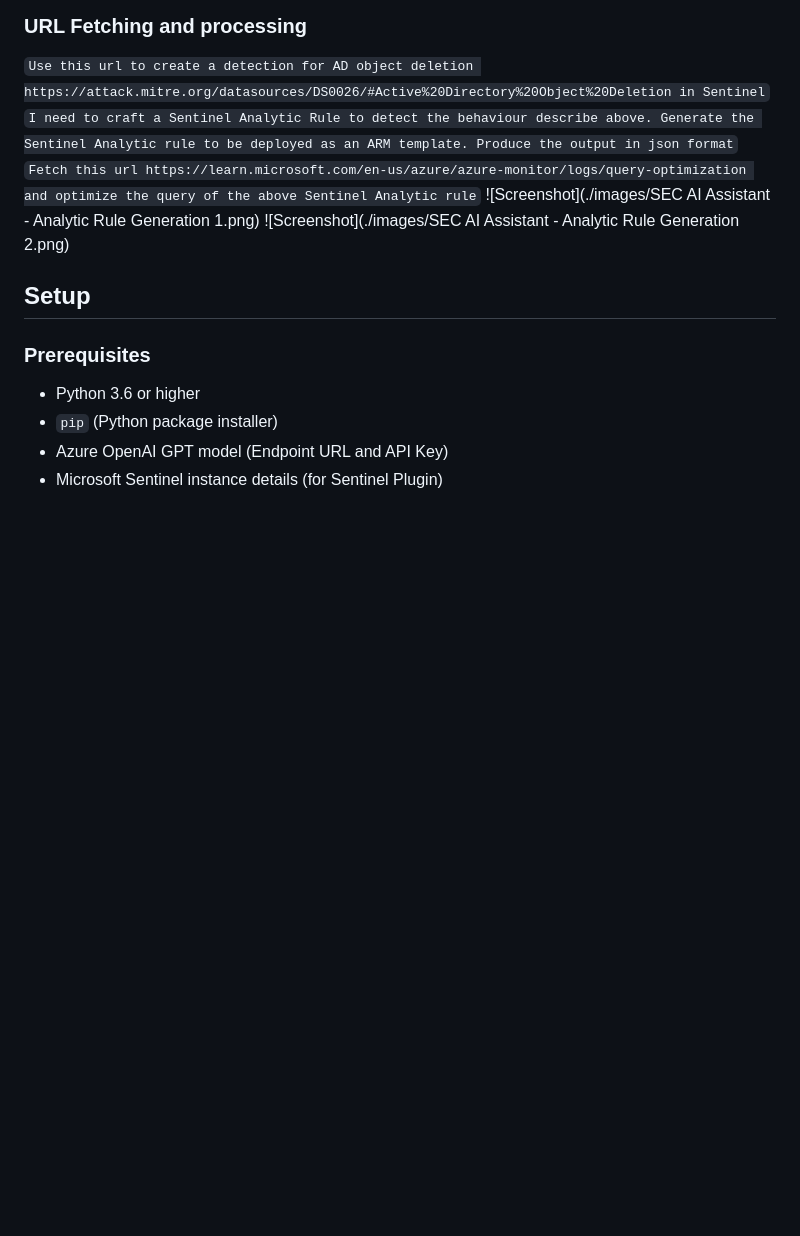
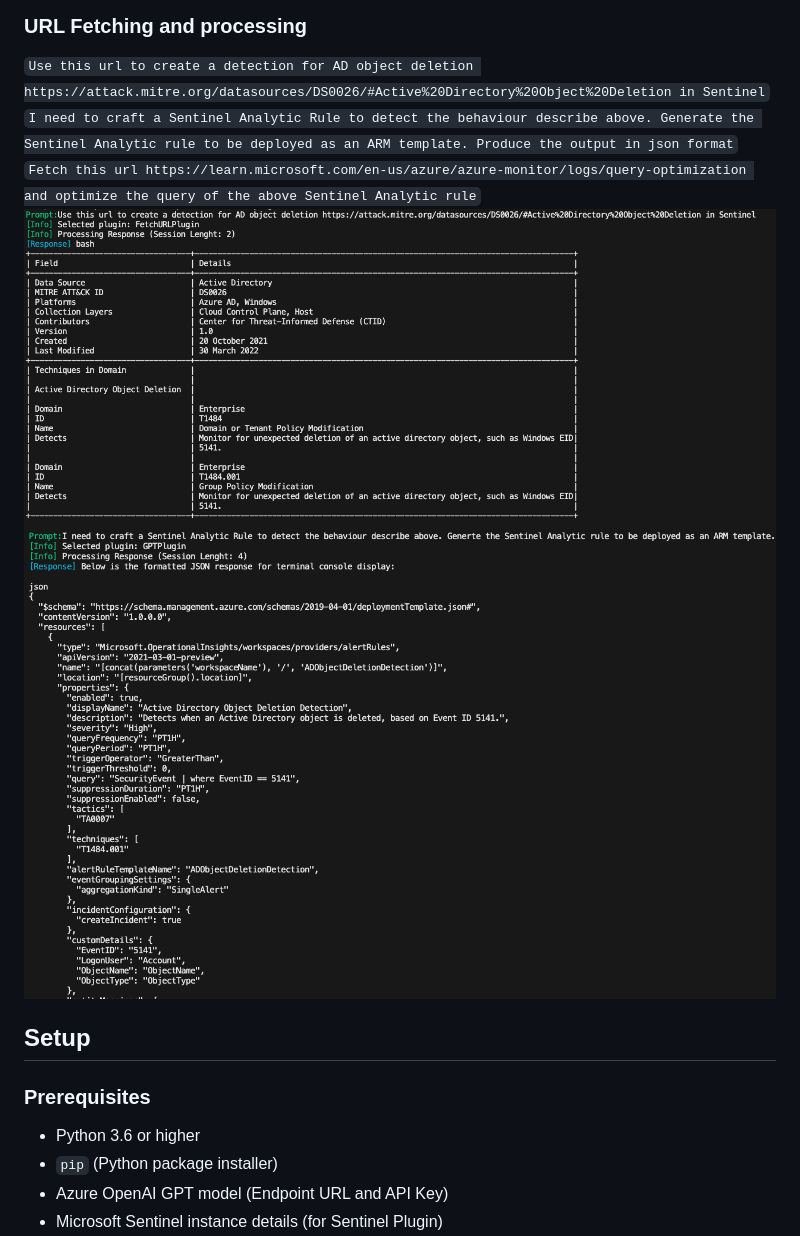
Before and after one commit to jguimera/SecAIAssistant, a Markdown page: README.md, the part around one of its changes. GitHub-like rendering; blank space fills up the shorter version.

```diff
--- a/README.md
+++ b/README.md
@@ -38,8 +38,8 @@ Below you can find some prompts inside a session:
 `Use this url to create a detection for AD object deletion https://attack.mitre.org/datasources/DS0026/#Active%20Directory%20Object%20Deletion in Sentinel`
 `I need to craft a Sentinel Analytic Rule to detect the behaviour describe above. Generate the Sentinel Analytic rule to be deployed as an ARM template. Produce the output in json format`
 `Fetch this url https://learn.microsoft.com/en-us/azure/azure-monitor/logs/query-optimization and optimize the query of the above Sentinel Analytic rule`
-![Screenshot](./images/SEC AI Assistant - Analytic Rule Generation 1.png)
-![Screenshot](./images/SEC AI Assistant - Analytic Rule Generation 2.png)
+![Screenshot5](./images/SECAIAssistant-AnalyticRuleGeneration1.png)
+![Screenshot6](./images/SECAIAssistant-AnalyticRuleGeneration2.png)
 
 ## Setup
 
```
Also changed, not shown: other parts of README.md (+4 -4 lines).
